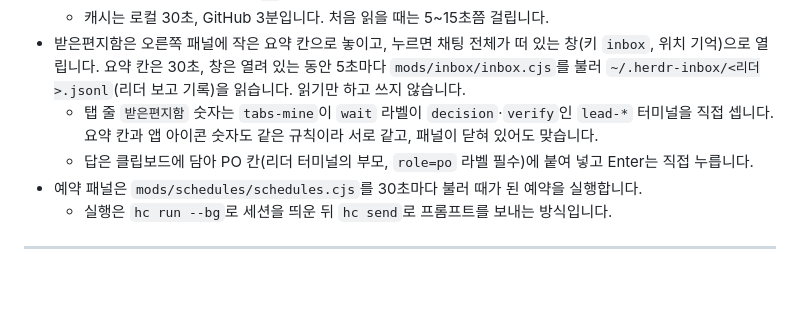
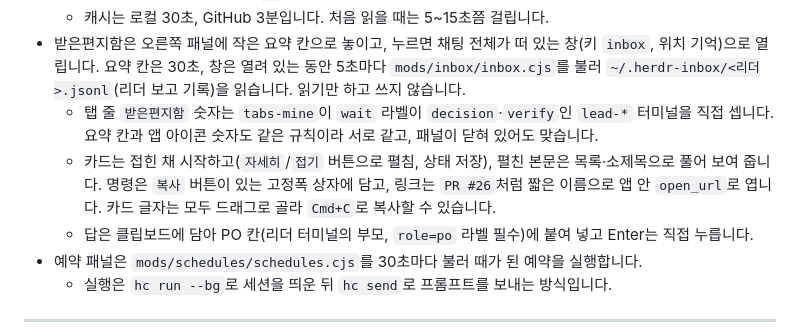
Before and after one commit to xowjd913/agent-mods, a Markdown page: herdr/README.md, the part around the change. Drawn GitHub-style; blank space fills up the shorter version.

Commit message:
✨[Feat]: 카드 글자를 드래그로 골라 복사할 수 있게 하고 접힌 카드 사용법과 스크린샷을 적는다 (#25)

```diff
--- a/herdr/README.md
+++ b/herdr/README.md
@@ -250,6 +250,7 @@ Get-ChildItem (Join-Path $H 'mods') -Directory |
   - 캐시는 로컬 30초, GitHub 3분입니다. 처음 읽을 때는 5~15초쯤 걸립니다.
 - 받은편지함은 오른쪽 패널에 작은 요약 칸으로 놓이고, 누르면 채팅 전체가 떠 있는 창(키 `inbox`, 위치 기억)으로 열립니다. 요약 칸은 30초, 창은 열려 있는 동안 5초마다 `mods/inbox/inbox.cjs`를 불러 `~/.herdr-inbox/<리더>.jsonl`(리더 보고 기록)을 읽습니다. 읽기만 하고 쓰지 않습니다.
   - 탭 줄 `받은편지함` 숫자는 `tabs-mine`이 `wait` 라벨이 `decision`·`verify`인 `lead-*` 터미널을 직접 셉니다. 요약 칸과 앱 아이콘 숫자도 같은 규칙이라 서로 같고, 패널이 닫혀 있어도 맞습니다.
+  - 카드는 접힌 채 시작하고(`자세히`/`접기` 버튼으로 펼침, 상태 저장), 펼친 본문은 목록·소제목으로 풀어 보여 줍니다. 명령은 `복사` 버튼이 있는 고정폭 상자에 담고, 링크는 `PR #26`처럼 짧은 이름으로 앱 안 `open_url`로 엽니다. 카드 글자는 모두 드래그로 골라 `Cmd+C`로 복사할 수 있습니다.
   - 답은 클립보드에 담아 PO 칸(리더 터미널의 부모, `role=po` 라벨 필수)에 붙여 넣고 Enter는 직접 누릅니다.
 - 예약 패널은 `mods/schedules/schedules.cjs`를 30초마다 불러 때가 된 예약을 실행합니다.
   - 실행은 `hc run --bg`로 세션을 띄운 뒤 `hc send`로 프롬프트를 보내는 방식입니다.
```
Also changed, not shown: docs/mods/inbox.md (+16 -0 lines), docs/images/herdr-inbox-card-collapsed.png (added), docs/images/herdr-inbox-card-expanded-tail.png (added), docs/images/herdr-inbox-card-expanded.png (added), 3 other files.
